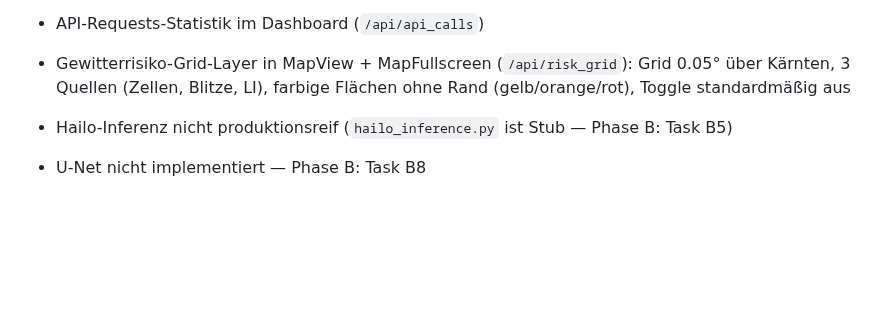
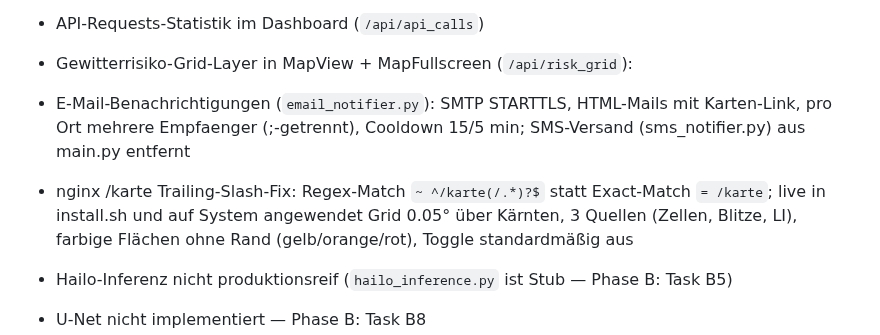
Before and after one commit to IVOBLA/WetterExtended, a Markdown page: docs/HAILO_INTEGRATION.md, the part around the change. Rendered like a GitHub page; blank space fills up the shorter version.

```diff
--- a/docs/HAILO_INTEGRATION.md
+++ b/docs/HAILO_INTEGRATION.md
@@ -833,6 +833,11 @@ _hailo_available: Optional[bool] = None
 - `/api/hailo/reload` Endpoint für rsync-Post-Hook
 - API-Requests-Statistik im Dashboard (`/api/api_calls`)
 - Gewitterrisiko-Grid-Layer in MapView + MapFullscreen (`/api/risk_grid`):
+- E-Mail-Benachrichtigungen (`email_notifier.py`): SMTP STARTTLS, HTML-Mails
+  mit Karten-Link, pro Ort mehrere Empfaenger (;-getrennt), Cooldown 15/5 min;
+  SMS-Versand (sms_notifier.py) aus main.py entfernt
+- nginx /karte Trailing-Slash-Fix: Regex-Match `~ ^/karte(/.*)?$` statt
+  Exact-Match `= /karte`; live in install.sh und auf System angewendet
   Grid 0.05° über Kärnten, 3 Quellen (Zellen, Blitze, LI), farbige
   Flächen ohne Rand (gelb/orange/rot), Toggle standardmäßig aus
 
```
Also changed, not shown: docs/WetterExtended_Benutzerhandbuch.md (+35 -17 lines).
